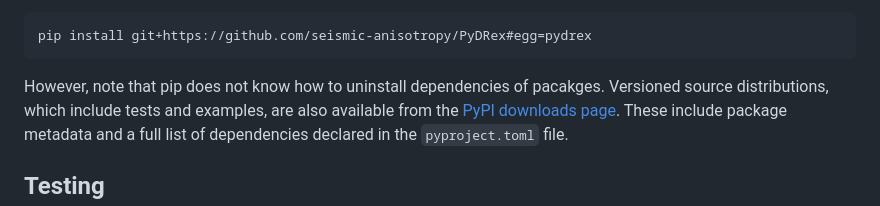
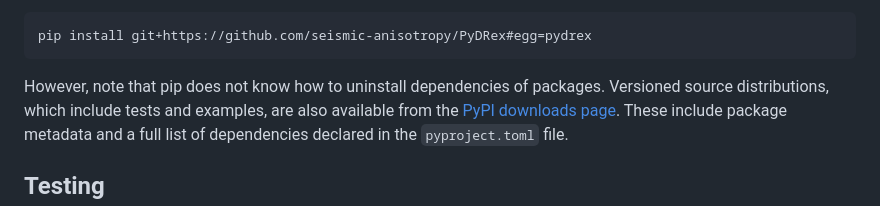
Before and after one commit to seismic-anisotropy/PyDRex, a Markdown page: README.md, the part around the change. GitHub-like rendering.

Commit message:
fix: Fix typo

```diff
--- a/README.md
+++ b/README.md
@@ -36,7 +36,7 @@ For an evolving, bleeding edge variant use the latest commit on `main`:
 
     pip install git+https://github.com/seismic-anisotropy/PyDRex#egg=pydrex
 
-However, note that pip does not know how to uninstall dependencies of pacakges.
+However, note that pip does not know how to uninstall dependencies of packages.
 Versioned source distributions, which include tests and examples, are also
 available from the [PyPI downloads page](https://pypi.org/project/pydrex/#files).
 These include package metadata and a full list of dependencies
```
